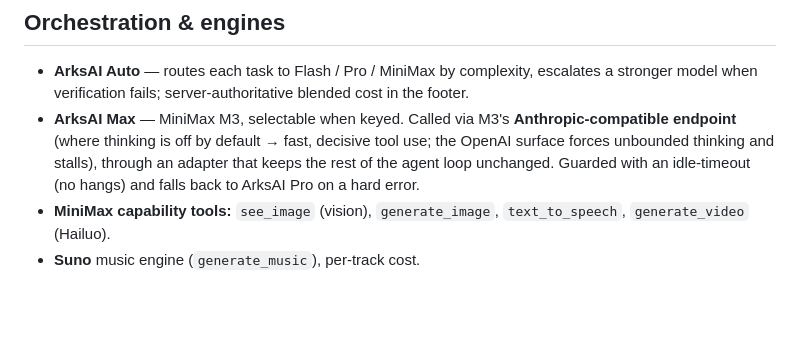
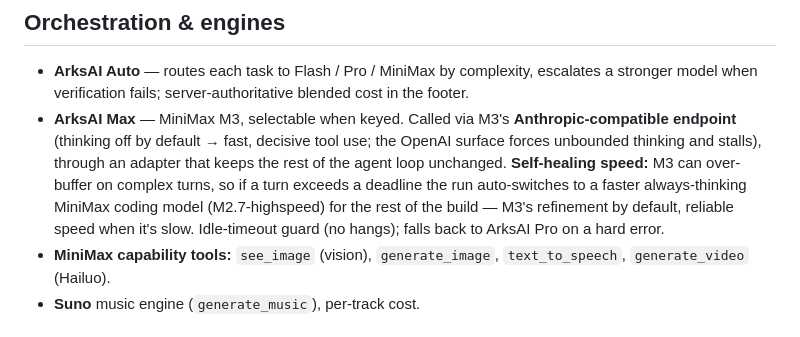
Before and after one commit to chordsnstrings/arksai, a Markdown page: FEATURES.md, the part around the change. GitHub-like rendering; blank space fills up the shorter version.

Commit message:
FEATURES: note M3 self-healing fallback to a faster model on stall
https://claude.ai/code/session_01625WoNKJujBCn9EyfGwd88

```diff
--- a/FEATURES.md
+++ b/FEATURES.md
@@ -17,7 +17,7 @@ actually live/usable. Powered by DeepSeek, with MiniMax and Suno as capability e
 
 ## Orchestration & engines
 - **ArksAI Auto** — routes each task to Flash / Pro / MiniMax by complexity, escalates a stronger model when verification fails; server-authoritative blended cost in the footer.
-- **ArksAI Max** — MiniMax M3, selectable when keyed. Called via M3's **Anthropic-compatible endpoint** (where thinking is off by default → fast, decisive tool use; the OpenAI surface forces unbounded thinking and stalls), through an adapter that keeps the rest of the agent loop unchanged. Guarded with an idle-timeout (no hangs) and falls back to ArksAI Pro on a hard error.
+- **ArksAI Max** — MiniMax M3, selectable when keyed. Called via M3's **Anthropic-compatible endpoint** (thinking off by default → fast, decisive tool use; the OpenAI surface forces unbounded thinking and stalls), through an adapter that keeps the rest of the agent loop unchanged. **Self-healing speed:** M3 can over-buffer on complex turns, so if a turn exceeds a deadline the run auto-switches to a faster always-thinking MiniMax coding model (M2.7-highspeed) for the rest of the build — M3's refinement by default, reliable speed when it's slow. Idle-timeout guard (no hangs); falls back to ArksAI Pro on a hard error.
 - **MiniMax capability tools:** `see_image` (vision), `generate_image`, `text_to_speech`, `generate_video` (Hailuo).
 - **Suno** music engine (`generate_music`), per-track cost.
 
```
